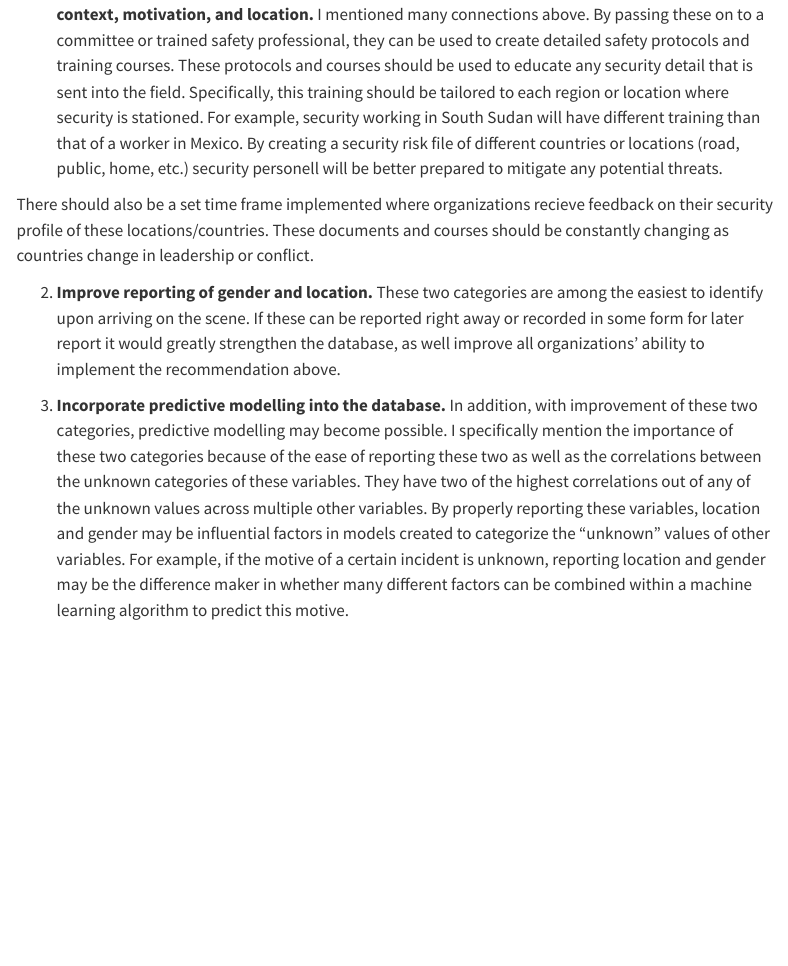
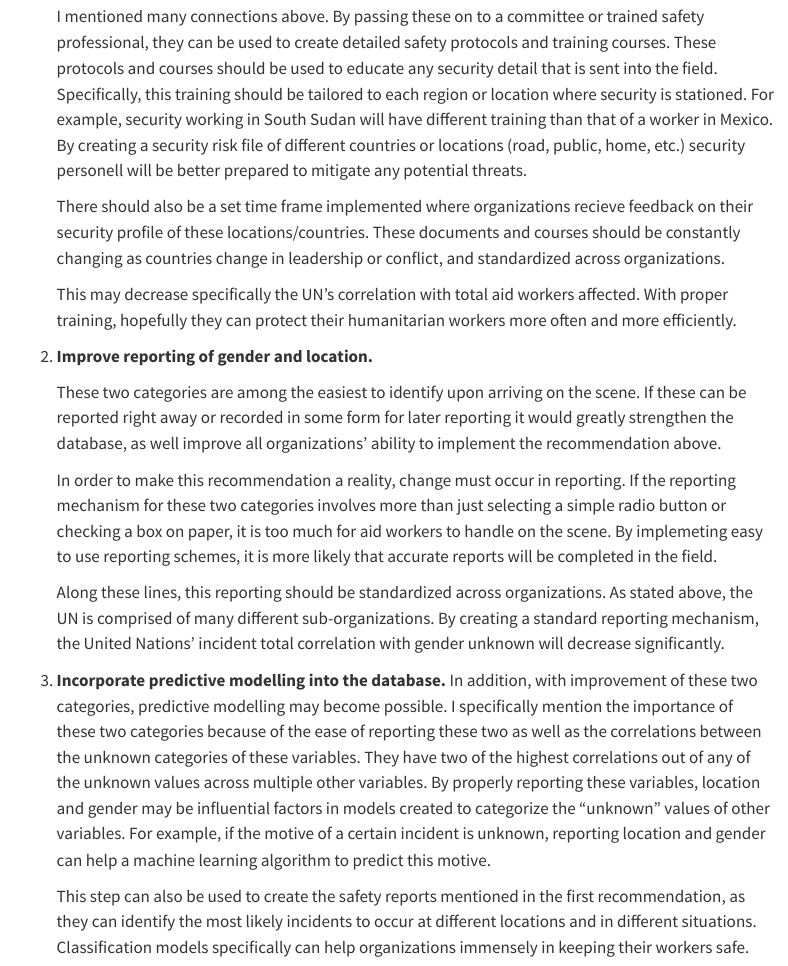
Before and after one commit to sophiarutman/sophiarutman.github.io, a Quarto document (second_year_scholarship/project.qmd): the page in a window 1100 px wide, from 11710 px down before the commit and from 11740 px down after it. Rendered offline with R 4.5, knitr and Pandoc in place of Quarto, with nearby package versions; menus at the side of the page are left out.

Commit message:
first draft

```diff
--- a/second_year_scholarship/project.qmd
+++ b/second_year_scholarship/project.qmd
@@ -127,10 +127,23 @@ On the other hand, location did have correlations with various variables, such a
 
 # Recommendations
 
-1. **Implement preventative measures based on the connections between organizations, attack context, motivation, and location.** I mentioned many connections above. By passing these on to a committee or trained safety professional, they can be used to create detailed safety protocols and training courses. These protocols and courses should be used to educate any security detail that is sent into the field. Specifically, this training should be tailored to each region or location where security is stationed. For example, security working in South Sudan will have different training than that of a worker in Mexico. By creating a security risk file of different countries or locations (road, public, home, etc.) security personell will be better prepared to mitigate any potential threats.
+1. **Implement preventative measures based on the connections between organizations, attack context, motivation, and location.**
 
-There should also be a set time frame implemented where organizations recieve feedback on their security profile of these locations/countries. These documents and courses should be constantly changing as countries change in leadership or conflict.
+   I mentioned many connections above. By passing these on to a committee or trained safety professional, they can be used to create detailed safety protocols and training courses. These protocols and courses should be used to educate any security detail that is sent into the field. Specifically, this training should be tailored to each region or location where security is stationed. For example, security working in South Sudan will have different training than that of a worker in Mexico. By creating a security risk file of different countries or locations (road, public, home, etc.) security personell will be better prepared to mitigate any potential threats.
 
-2. **Improve reporting of gender and location.** These two categories are among the easiest to identify upon arriving on the scene. If these can be reported right away or recorded in some form for later report it would greatly strengthen the database, as well improve all organizations' ability to implement the recommendation above.
+    There should also be a set time frame implemented where organizations recieve feedback on their security profile of these locations/countries. These documents and courses should be constantly changing as countries change in leadership or conflict, and standardized across organizations.
 
-3. **Incorporate predictive modelling into the database.** In addition, with improvement of these two categories, predictive modelling may become possible. I specifically mention the importance of these two categories because of the ease of reporting these two as well as the correlations between the unknown categories of these variables. They have two of the highest correlations out of any of the unknown values across multiple other variables. By properly reporting these variables, location and gender may be influential factors in models created to categorize the "unknown" values of other variables. For example, if the motive of a certain incident is unknown, reporting location and gender may be the difference maker in whether many different factors can be combined within a machine learning algorithm to predict this motive.
+    This may decrease specifically the UN's correlation with total aid workers affected. With proper training, hopefully they can protect their humanitarian workers more often and more efficiently.
+
+2. **Improve reporting of gender and location.**
+
+   These two categories are among the easiest to identify upon arriving on the scene. If these can be reported right away or recorded in some form for later reporting it would greatly strengthen the database, as well improve all organizations' ability to implement the recommendation above.
+
+    In order to make this recommendation a reality, change must occur in reporting. If the reporting mechanism for these two categories involves more than just selecting a simple radio button or checking a box on paper, it is too much for aid workers to handle on the scene. By implemeting easy to use reporting schemes, it is more likely that accurate reports will be completed in the field.
+
+    Along these lines, this reporting should be standardized across organizations. As stated above, the UN is comprised of many different sub-organizations. By creating a standard reporting mechanism, the United Nations' incident total correlation with gender unknown will decrease significantly.
+
+3. **Incorporate predictive modelling into the database.**
+   In addition, with improvement of these two categories, predictive modelling may become possible. I specifically mention the importance of these two categories because of the ease of reporting these two as well as the correlations between the unknown categories of these variables. They have two of the highest correlations out of any of the unknown values across multiple other variables. By properly reporting these variables, location and gender may be influential factors in models created to categorize the "unknown" values of other variables. For example, if the motive of a certain incident is unknown, reporting location and gender can help a machine learning algorithm to predict this motive.
+
+    This step can also be used to create the safety reports mentioned in the first recommendation, as they can identify the most likely incidents to occur at different locations and in different situations. Classification models specifically can help organizations immensely in keeping their workers safe.
```
